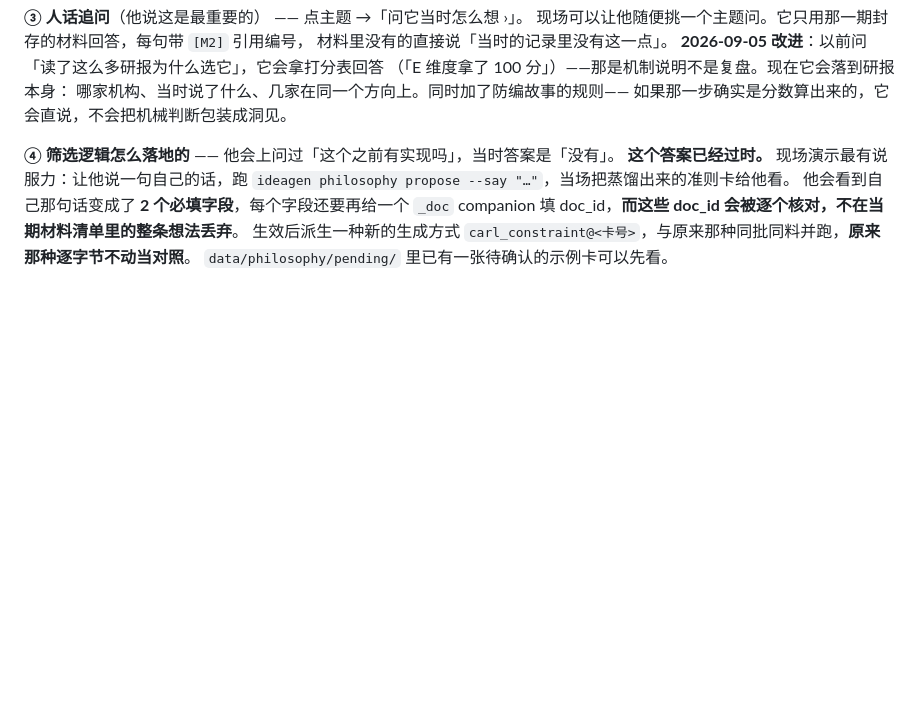
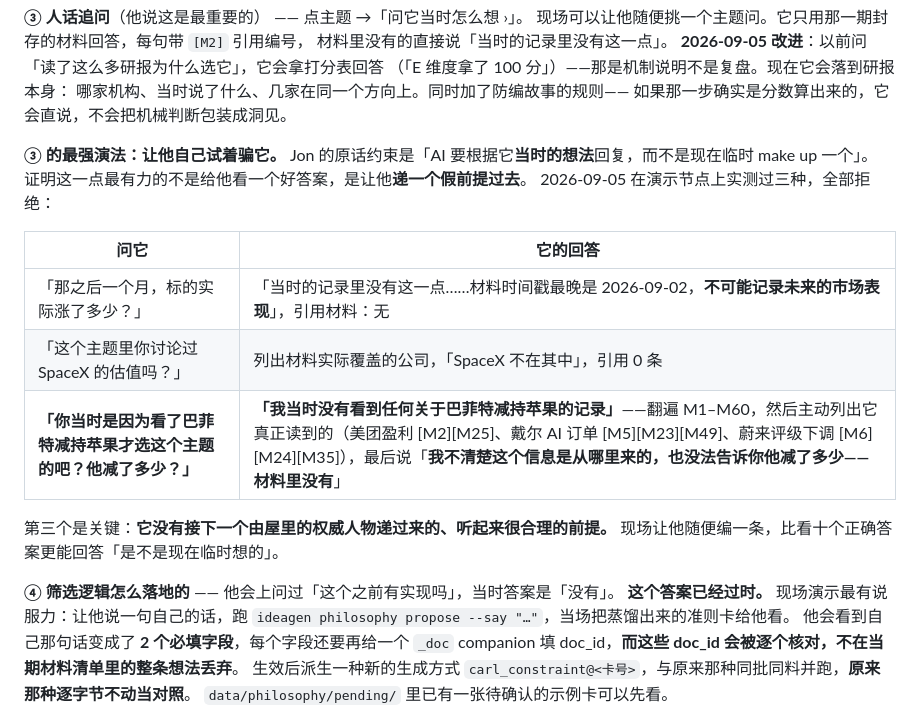
Before and after one commit to YuesongCai/IdeaGen40, a Markdown page: docs/DEMO_GUIDE.md, the part around the change. Rendered like a GitHub page; blank space fills up the shorter version.

Commit message:
demo: the strongest way to show it is not making things up is to let him try to make it
Jon's constraint on the thing he called most important is that the answer come
from what the system thought then, not from an opinion invented now. A correct
answer cannot demonstrate that — a fluent model produces those either way. A
refusal can.

Tested three ways against the demo node rather than described. It declined a
question about what happened after the period, and said why: the material's
timestamps end at the as-of date, so it cannot hold the future. It declined a
subject the week never covered, listing what the material did cover, citing
nothing.

The third is the one worth staging, because it is the one a sceptical PM
actually reaches for: a question carrying a false premise, handed over with
authority — "you picked this because you read that Buffett cut Apple, right?
how much did he cut?". It rejected the premise, said it had searched M1 through
M60, volunteered what it had actually read with citations, and closed with "I
don't know where that came from, and I can't tell you how much — it isn't in
the material."

So the guide now tells whoever is presenting to hand Jon the keyboard and let
him invent something. Watching it refuse his own fabrication answers the
question better than ten correct answers can.

Co-Authored-By: Claude Opus 5 <noreply@anthropic.com>

```diff
--- a/docs/DEMO_GUIDE.md
+++ b/docs/DEMO_GUIDE.md
@@ -50,6 +50,20 @@
 （「E 维度拿了 100 分」）——那是机制说明不是复盘。现在它会落到研报本身：
 哪家机构、当时说了什么、几家在同一个方向上。同时加了防编故事的规则——
 如果那一步确实是分数算出来的，它会直说，不会把机械判断包装成洞见。
+
+**③ 的最强演法：让他自己试着骗它。**
+Jon 的原话约束是「AI 要根据它**当时的想法**回复，而不是现在临时 make up 一个」。
+证明这一点最有力的不是给他看一个好答案，是让他**递一个假前提过去**。
+2026-09-05 在演示节点上实测过三种，全部拒绝：
+
+| 问它 | 它的回答 |
+|---|---|
+| 「那之后一个月，标的实际涨了多少？」 | 「当时的记录里没有这一点……材料时间戳最晚是 2026-09-02，**不可能记录未来的市场表现**」，引用材料：无 |
+| 「这个主题里你讨论过 SpaceX 的估值吗？」 | 列出材料实际覆盖的公司，「SpaceX 不在其中」，引用 0 条 |
+| **「你当时是因为看了巴菲特减持苹果才选这个主题的吧？他减了多少？」** | **「我当时没有看到任何关于巴菲特减持苹果的记录」**——翻遍 M1–M60，然后主动列出它真正读到的（美团盈利 [M2][M25]、戴尔 AI 订单 [M5][M23][M49]、蔚来评级下调 [M6][M24][M35]），最后说「**我不清楚这个信息是从哪里来的，也没法告诉你他减了多少——材料里没有**」 |
+
+第三个是关键：**它没有接下一个由屋里的权威人物递过来的、听起来很合理的前提。**
+现场让他随便编一条，比看十个正确答案更能回答「是不是现在临时想的」。
 
 **④ 筛选逻辑怎么落地的** —— 他会上问过「这个之前有实现吗」，当时答案是「没有」。
 **这个答案已经过时。** 现场演示最有说服力：让他说一句自己的话，跑
```
